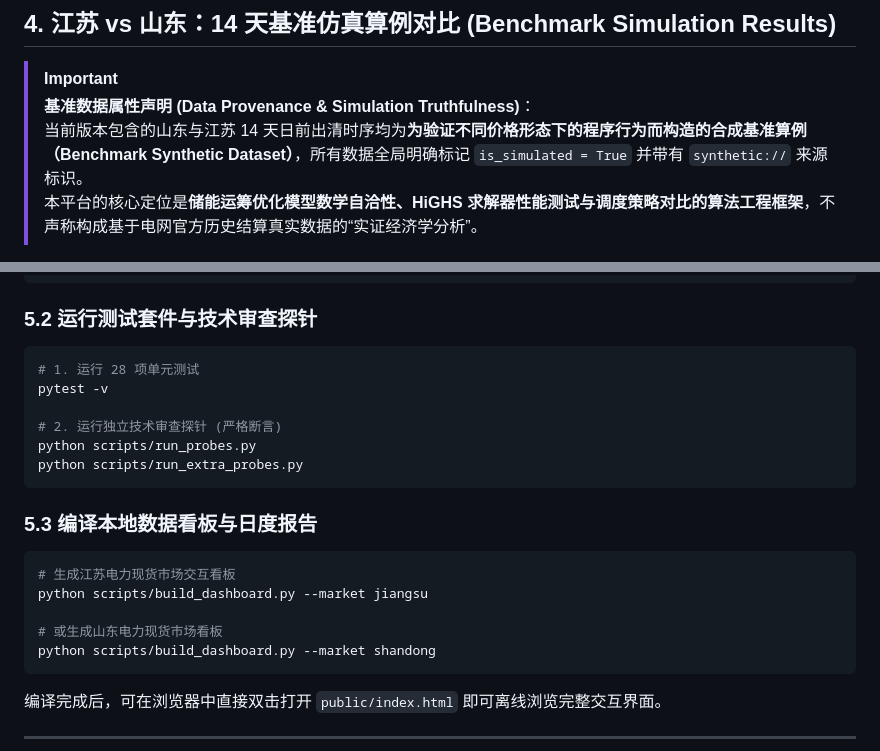
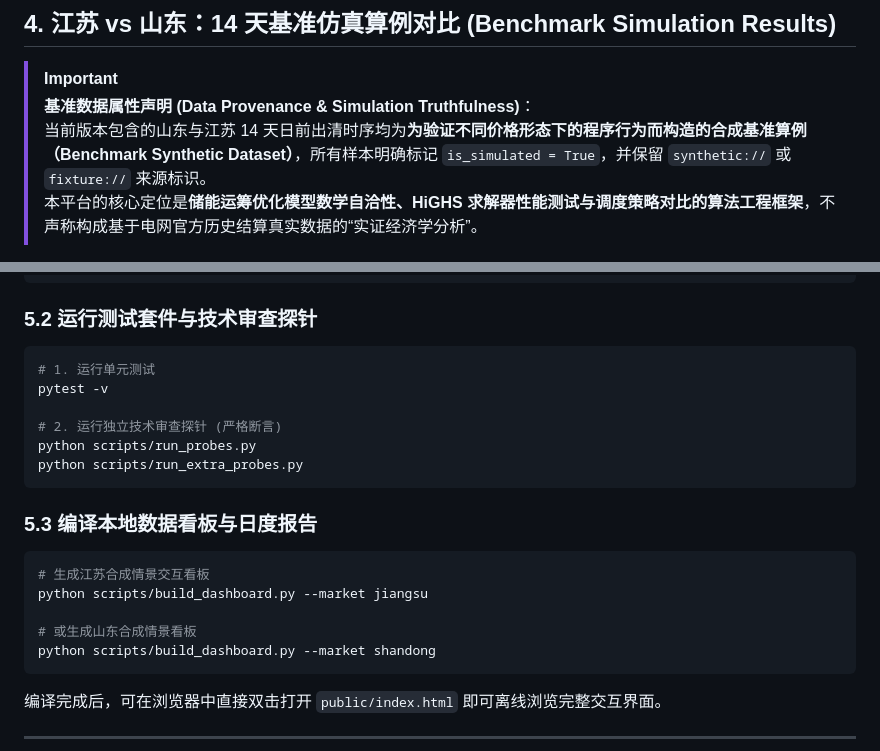
Before and after one commit to kiriha-gao/VoltPulse, a Markdown page: README.md, 2 parts joined by grey strips. GitHub-like rendering.

Commit message:
docs: align quickstart and provenance labels with benchmark fixtures

````diff
--- a/README.md
+++ b/README.md
@@ -91,7 +91,7 @@ $$\max \sum_{t=1}^T \Delta t \left[ \lambda_t P_{\text{dis}}(t) - \lambda_t P_{\
 
 > [!IMPORTANT]
 > **基准数据属性声明 (Data Provenance & Simulation Truthfulness)**：
-> 当前版本包含的山东与江苏 14 天日前出清时序均为**为验证不同价格形态下的程序行为而构造的合成基准算例（Benchmark Synthetic Dataset）**，所有数据全局明确标记 `is_simulated = True` 并带有 `synthetic://` 来源标识。
+> 当前版本包含的山东与江苏 14 天日前出清时序均为**为验证不同价格形态下的程序行为而构造的合成基准算例（Benchmark Synthetic Dataset）**，所有样本明确标记 `is_simulated = True`，并保留 `synthetic://` 或 `fixture://` 来源标识。
 > 本平台的核心定位是**储能运筹优化模型数学自洽性、HiGHS 求解器性能测试与调度策略对比的算法工程框架**，不声称构成基于电网官方历史结算真实数据的“实证经济学分析”。
 
 在 100MW / 200MWh 储能电站标称参数下，基于两种合成价格情景的 14 天、每日 96 点算例回测对比如下（代码实跑精确输出）：
@@ -135,7 +135,7 @@ pip install -e ".[dev]"
 
 ### 5.2 运行测试套件与技术审查探针
 ```bash
-# 1. 运行 28 项单元测试
+# 1. 运行单元测试
 pytest -v
 
 # 2. 运行独立技术审查探针 (严格断言)
@@ -145,10 +145,10 @@ python scripts/run_extra_probes.py
 
 ### 5.3 编译本地数据看板与日度报告
 ```bash
-# 生成江苏电力现货市场交互看板
+# 生成江苏合成情景交互看板
 python scripts/build_dashboard.py --market jiangsu
 
-# 或生成山东电力现货市场看板
+# 或生成山东合成情景看板
 python scripts/build_dashboard.py --market shandong
 ```
 编译完成后，可在浏览器中直接双击打开 `public/index.html` 即可离线浏览完整交互界面。
````
